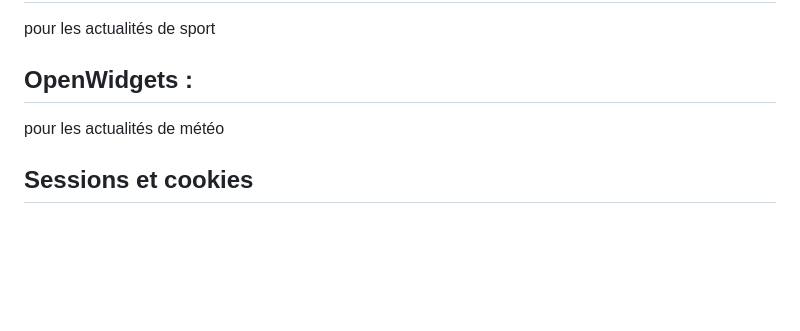
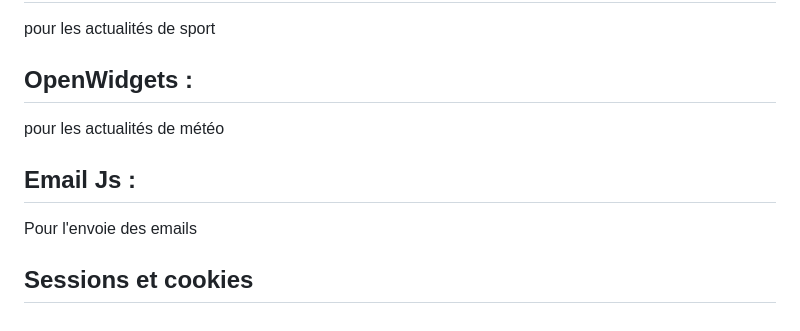
Before and after one commit to jerbi2026/football_management_system, a Markdown page: README.md, the part around one of its changes. Rendered like a GitHub page; blank space fills up the shorter version.

```diff
--- a/README.md
+++ b/README.md
@@ -69,4 +82,6 @@ Pour les calendriers
 pour les actualités de sport
 ## OpenWidgets :
 pour les actualités de météo
+## Email Js :
+Pour l'envoie des emails
 ## Sessions et cookies
```
Also changed, not shown: other parts of README.md (+13 -0 lines).
